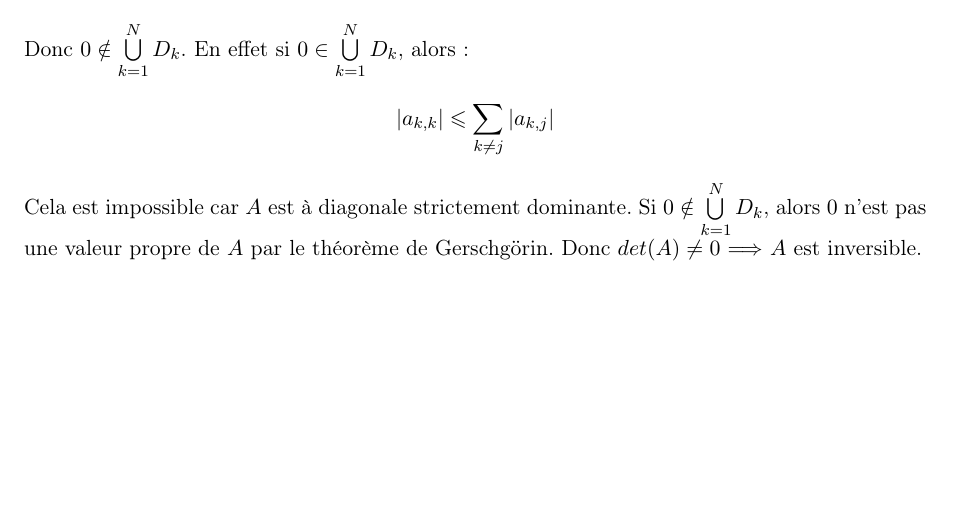
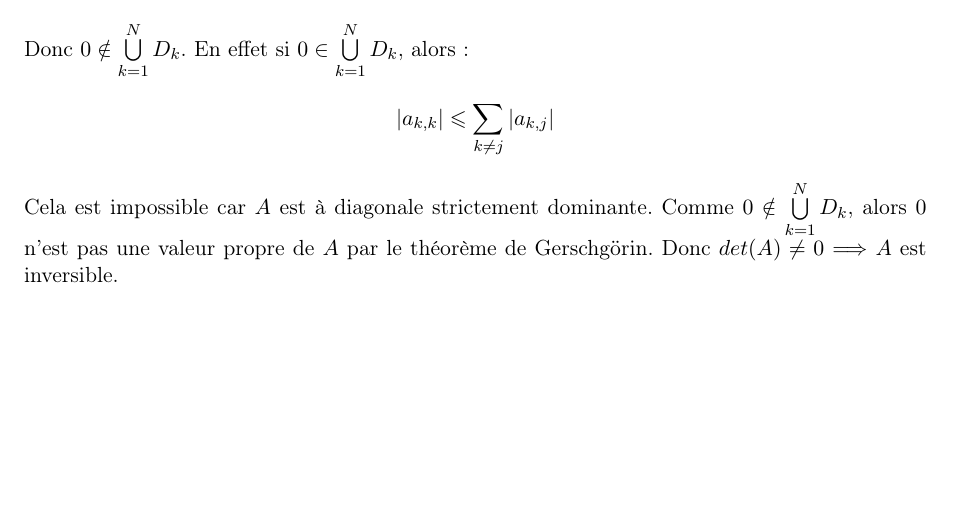
Before and after one commit to JulieSaouli/TP-Scilab-Analyse, a LaTeX document (dm_analyse1.tex): part of page 3 of 3, cut so that both start at the same text. Compiled offline with pdfLaTeX.

Commit message:
Corrections apres relecture

```diff
--- a/dm_analyse1.tex
+++ b/dm_analyse1.tex
@@ -146,7 +146,7 @@
 		|a_{k, k}| \leqslant \sum\limits_{k \neq j} |a_{k, j}|
 	\end{equation*}
 	Cela est impossible car $A$ est à diagonale strictement dominante.
-	Si $0 \notin \bigcup\limits_{k=1}^{N} D_{k}$, alors $0$ n'est pas une valeur propre de $A$ par le théorème de Gerschgörin.
+	Comme $0 \notin \bigcup\limits_{k=1}^{N} D_{k}$, alors $0$ n'est pas une valeur propre de $A$ par le théorème de Gerschgörin.
 	Donc $det(A) \neq 0$ $\Longrightarrow$ $A$ est inversible.
 
 \end{document}]\grid
```
Also changed, not shown: dm_analyse1.tex (2 more changed lines).
